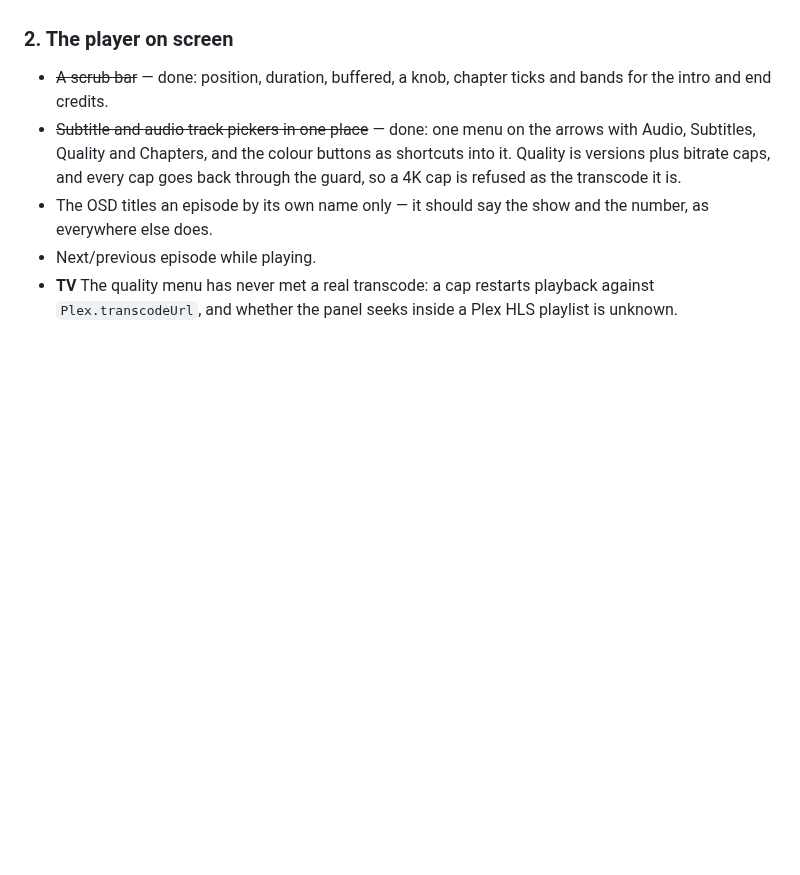
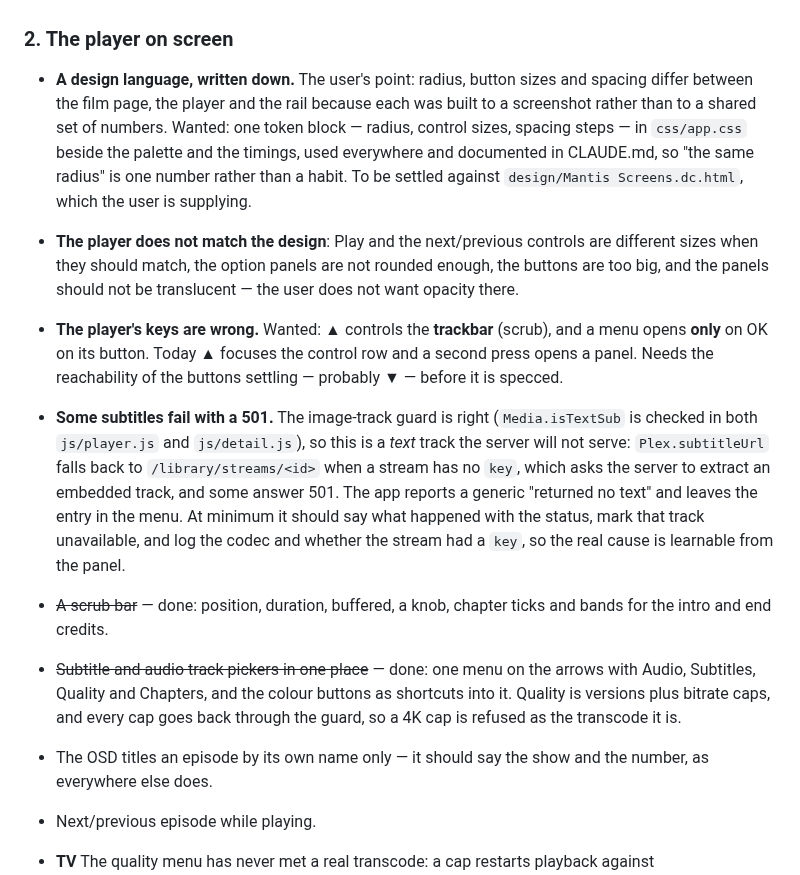
Before and after one commit to StuCM/Reflex, a Markdown page: docs/backlog.md, the part around the change. GitHub-like rendering; blank space fills up the shorter version.

Commit message:
docs(docs): record the player faults and the 501

```diff
--- a/docs/backlog.md
+++ b/docs/backlog.md
@@ -32,6 +32,31 @@ wrong, nothing further out matters. Take one group at a time. Anything marked
   comparing against drawing them ourselves.
 
 ### 2. The player on screen
+
+- **A design language, written down.** The user's point: radius, button sizes
+  and spacing differ between the film page, the player and the rail because each
+  was built to a screenshot rather than to a shared set of numbers. Wanted: one
+  token block — radius, control sizes, spacing steps — in `css/app.css` beside
+  the palette and the timings, used everywhere and documented in CLAUDE.md, so
+  "the same radius" is one number rather than a habit. To be settled against
+  `design/Mantis Screens.dc.html`, which the user is supplying.
+- **The player does not match the design**: Play and the next/previous controls
+  are different sizes when they should match, the option panels are not rounded
+  enough, the buttons are too big, and the panels should not be translucent —
+  the user does not want opacity there.
+- **The player's keys are wrong.** Wanted: ▲ controls the **trackbar** (scrub),
+  and a menu opens **only** on OK on its button. Today ▲ focuses the control row
+  and a second press opens a panel. Needs the reachability of the buttons
+  settling — probably ▼ — before it is specced.
+- **Some subtitles fail with a 501.** The image-track guard is right
+  (`Media.isTextSub` is checked in both `js/player.js` and `js/detail.js`), so
+  this is a *text* track the server will not serve: `Plex.subtitleUrl` falls back
+  to `/library/streams/<id>` when a stream has no `key`, which asks the server to
+  extract an embedded track, and some answer 501. The app reports a generic
+  "returned no text" and leaves the entry in the menu. At minimum it should say
+  what happened with the status, mark that track unavailable, and log the codec
+  and whether the stream had a `key`, so the real cause is learnable from the
+  panel.
 
 - ~~A scrub bar~~ — done: position, duration, buffered, a knob, chapter ticks
   and bands for the intro and end credits.
```
